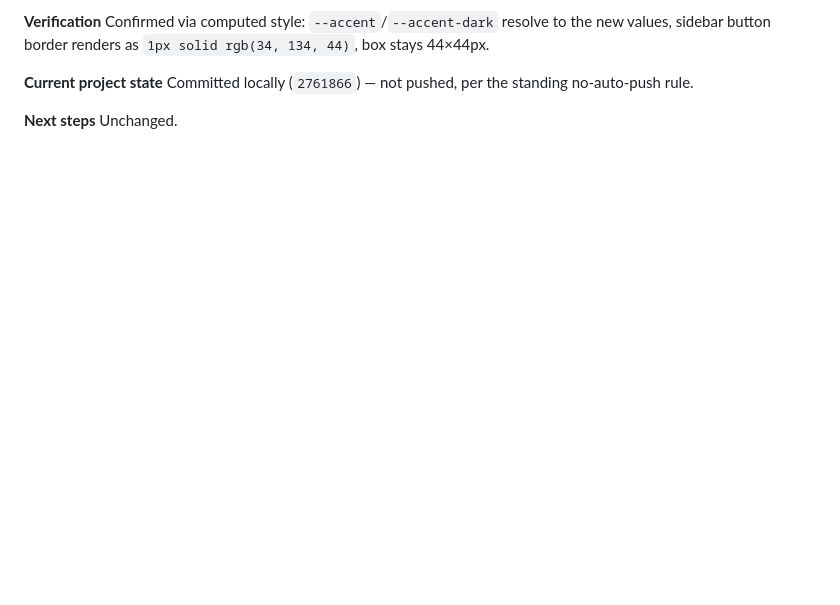
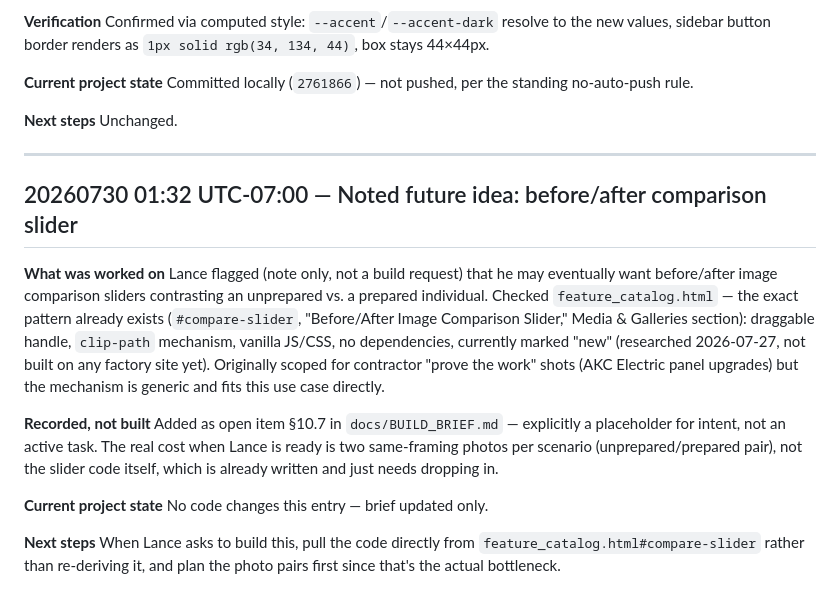
Before and after one commit to lancewagner123/all-out-global, a Markdown page: field_journal.md, the part around the change. Rendered like a GitHub page; blank space fills up the shorter version.

Commit message:
Note future idea: before/after comparison slider (unprepared vs prepared)
No build yet -- recorded as an open item pointing at the existing
feature_catalog.html #compare-slider pattern for when it's actioned.

Co-Authored-By: Claude Sonnet 5 <noreply@anthropic.com>

```diff
--- a/field_journal.md
+++ b/field_journal.md
@@ -501,3 +501,29 @@ Committed locally (`2761866`) — not pushed, per the standing no-auto-push rule
 
 **Next steps**
 Unchanged.
+
+---
+
+## 20260730 01:32 UTC-07:00 — Noted future idea: before/after comparison slider
+
+**What was worked on**
+Lance flagged (note only, not a build request) that he may eventually want before/after image
+comparison sliders contrasting an unprepared vs. a prepared individual. Checked
+`feature_catalog.html` — the exact pattern already exists (`#compare-slider`, "Before/After Image
+Comparison Slider," Media & Galleries section): draggable handle, `clip-path` mechanism, vanilla
+JS/CSS, no dependencies, currently marked "new" (researched 2026-07-27, not built on any factory
+site yet). Originally scoped for contractor "prove the work" shots (AKC Electric panel upgrades)
+but the mechanism is generic and fits this use case directly.
+
+**Recorded, not built**
+Added as open item §10.7 in `docs/BUILD_BRIEF.md` — explicitly a placeholder for intent, not an
+active task. The real cost when Lance is ready is two same-framing photos per scenario
+(unprepared/prepared pair), not the slider code itself, which is already written and just needs
+dropping in.
+
+**Current project state**
+No code changes this entry — brief updated only.
+
+**Next steps**
+When Lance asks to build this, pull the code directly from `feature_catalog.html#compare-slider`
+rather than re-deriving it, and plan the photo pairs first since that's the actual bottleneck.
```
Also changed, not shown: docs/BUILD_BRIEF.md (+6 -0 lines).
